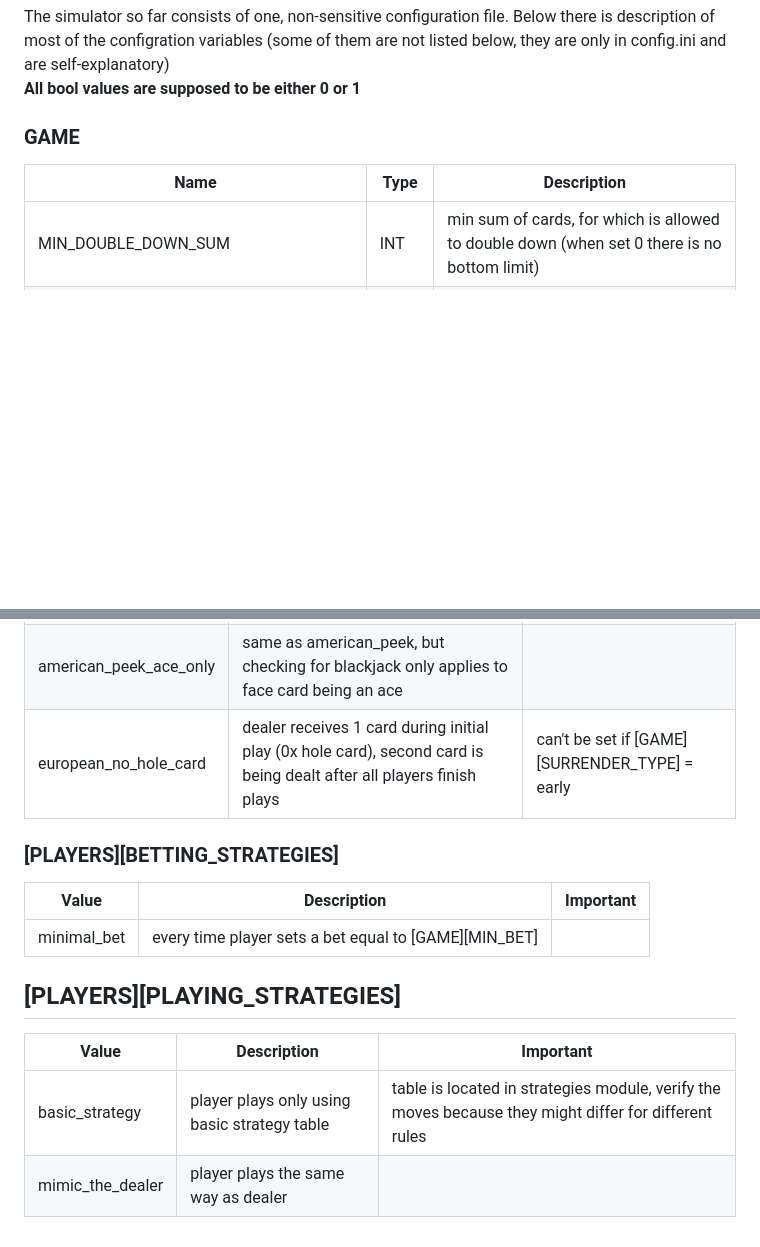
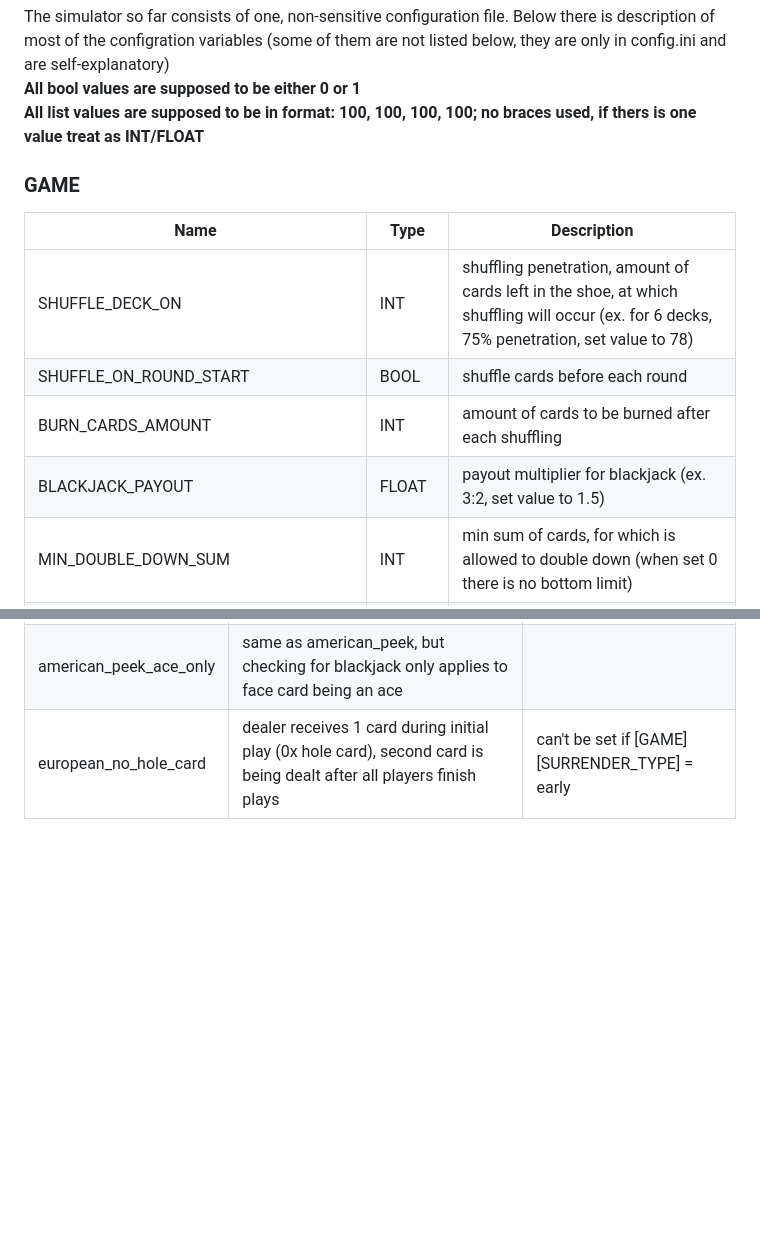
Before and after one commit to jkbbinkowski/blackjack_monte_carlo, a Markdown page: README.md, 2 parts joined by grey strips. Rendered like a GitHub page; blank space fills up the shorter version.

```diff
--- a/README.md
+++ b/README.md
@@ -28,10 +28,15 @@ The output of simulations is being exported to csv file after each simulation, a
 ## CONFIGURATION
 The simulator so far consists of one, non-sensitive configuration file. Below there is description of most of the configration variables (some of them are not listed below, they are only in config.ini and are self-explanatory)<br>
 <b>All bool values are supposed to be either 0 or 1</b><br>
+<B>All list values are supposed to be in format: 100, 100, 100, 100; no braces used, if thers is one value treat as INT/FLOAT</b>
 
 ### GAME
 | Name | Type | Description |
 | ---- | ---- | ----------- |
+| SHUFFLE_DECK_ON | INT | shuffling penetration, amount of cards left in the shoe, at which shuffling will occur (ex. for 6 decks, 75% penetration, set value to 78) |
+| SHUFFLE_ON_ROUND_START | BOOL | shuffle cards before each round |
+| BURN_CARDS_AMOUNT | INT | amount of cards to be burned after each shuffling |
+| BLACKJACK_PAYOUT | FLOAT | payout multiplier for blackjack (ex. 3:2, set value to 1.5)
 | MIN_DOUBLE_DOWN_SUM | INT | min sum of cards, for which is allowed to double down (when set 0 there is no bottom limit) |
 | MAX_DOUBLE_DOWN_SUM | INT | max sum of cards, for which is allowed to double down (when set to 21 there is no upper limit) |
 | DOUBLE_AFTER_SPLIT | BOOL | is it allowed to double down after splitting cards |
@@ -55,14 +88,3 @@ The simulator so far consists of one, non-sensitive configuration file. Below th
 | american_peek | dealer receives 2 cards during initial play (1x hole card) and checks if doesn't have blackjack before any player movements | |
 | american_peek_ace_only | same as american_peek, but checking for blackjack only applies to face card being an ace | |
 | european_no_hole_card | dealer receives 1 card during initial play (0x hole card), second card is being dealt after all players finish plays | can't be set if [GAME][SURRENDER_TYPE] = early |
-
-### [PLAYERS][BETTING_STRATEGIES]
-| Value | Description | Important |
-| ----- | ----------- | --------- |
-| minimal_bet | every time player sets a bet equal to [GAME][MIN_BET] | |
-
-## [PLAYERS][PLAYING_STRATEGIES]
-| Value | Description | Important |
-| ----- | ----------- | --------- |
-| basic_strategy | player plays only using basic strategy table | table is located in strategies module, verify the moves because they might differ for different rules |
-| mimic_the_dealer | player plays the same way as dealer | |
```
Also changed, not shown: other parts of README.md (+29 -1 lines).
